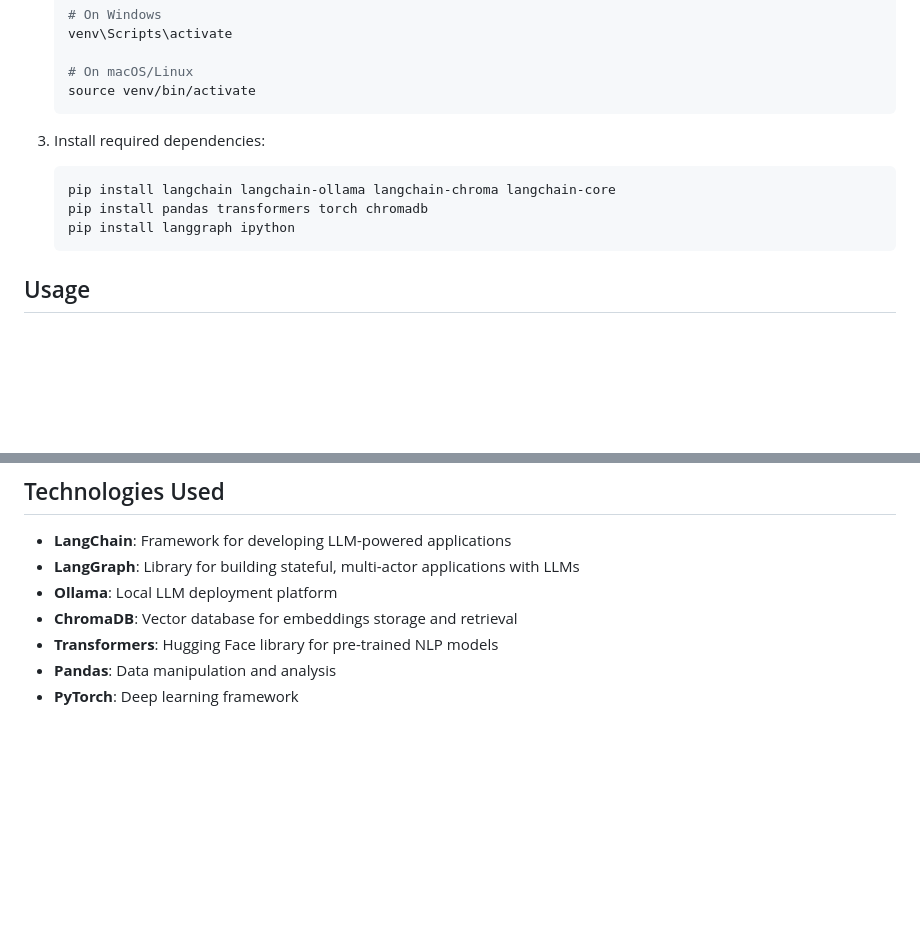
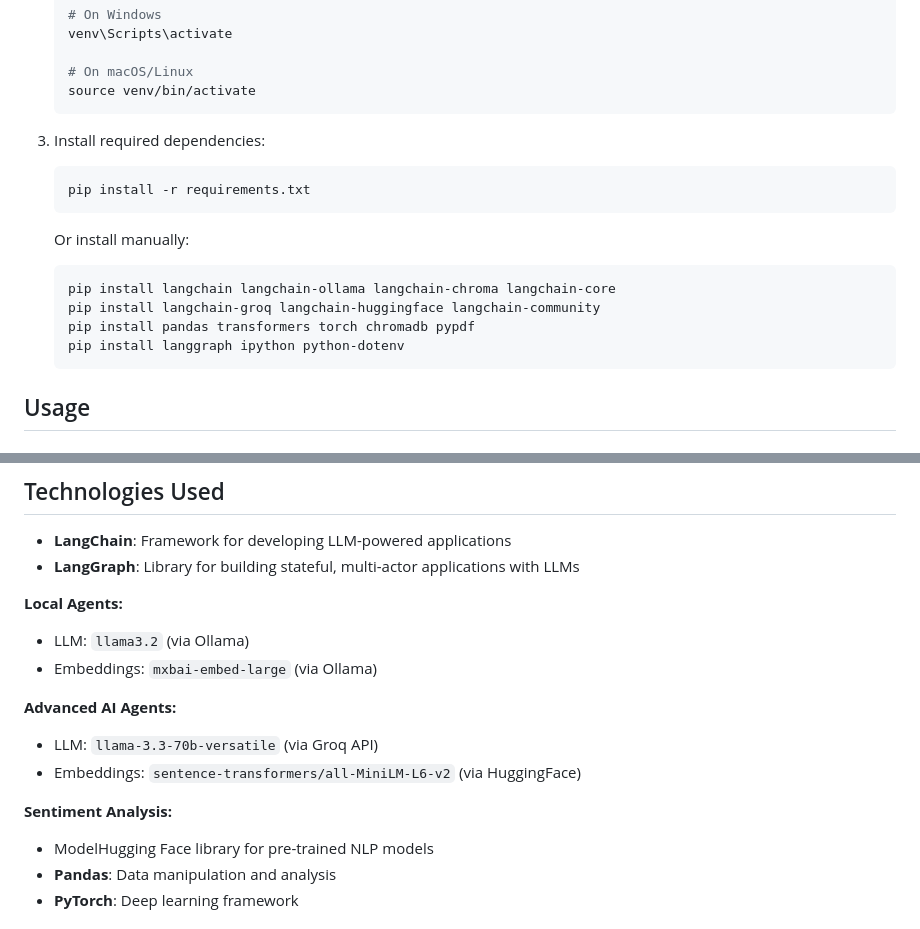
Before and after one commit to Vedanga17/WIDS-Agentic-AI, a Markdown page: README.md, 2 parts joined by grey strips. Drawn GitHub-style; blank space fills up the shorter version.

````diff
--- a/README.md
+++ b/README.md
@@ -92,9 +102,15 @@ Before running this project, ensure you have the following installed:
 
 3. Install required dependencies:
    ```bash
+   pip install -r requirements.txt
+   ```
+
+   Or install manually:
+   ```bash
    pip install langchain langchain-ollama langchain-chroma langchain-core
-   pip install pandas transformers torch chromadb
-   pip install langgraph ipython
+   pip install langchain-groq langchain-huggingface langchain-community
+   pip install pandas transformers torch chromadb pypdf
+   pip install langgraph ipython python-dotenv
    ```
 
 ## Usage
@@ -217,9 +302,17 @@ Progressive tutorials showcasing LangGraph capabilities:
 
 - **LangChain**: Framework for developing LLM-powered applications
 - **LangGraph**: Library for building stateful, multi-actor applications with LLMs
-- **Ollama**: Local LLM deployment platform
-- **ChromaDB**: Vector database for embeddings storage and retrieval
-- **Transformers**: Hugging Face library for pre-trained NLP models
+
+**Local Agents:**
+- LLM: `llama3.2` (via Ollama)
+- Embeddings: `mxbai-embed-large` (via Ollama)
+
+**Advanced AI Agents:**
+- LLM: `llama-3.3-70b-versatile` (via Groq API)
+- Embeddings: `sentence-transformers/all-MiniLM-L6-v2` (via HuggingFace)
+
+**Sentiment Analysis:**
+- ModelHugging Face library for pre-trained NLP models
 - **Pandas**: Data manipulation and analysis
 - **PyTorch**: Deep learning framework
 
````
Also changed, not shown: other parts of README.md (+112 -33 lines).
